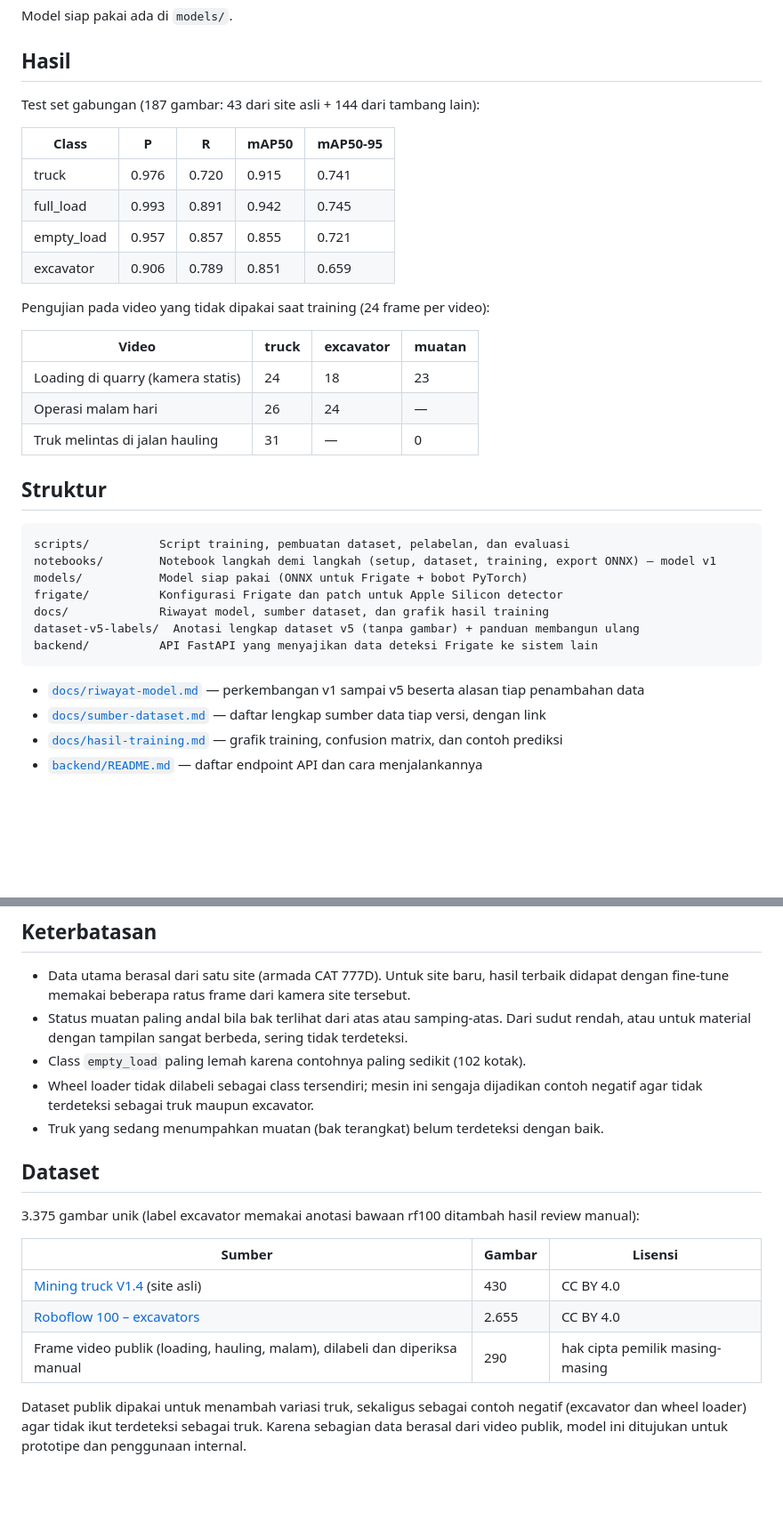
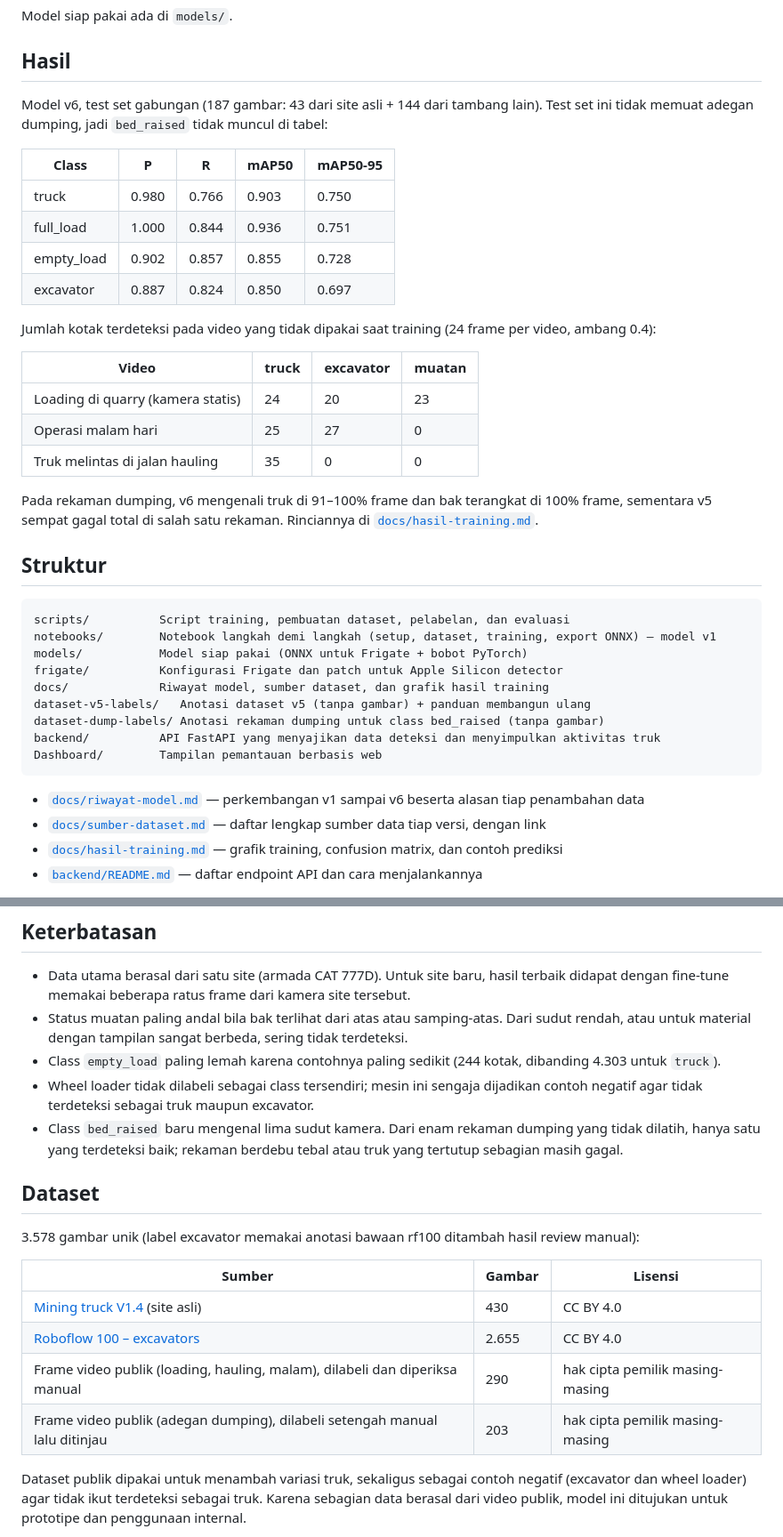
Before and after one commit to andybagus26/Training-Truck-PKL-Telkomsat, a Markdown page: README.md, 2 parts joined by grey strips. Shown at 89% size. Drawn GitHub-style; blank space fills up the shorter version.

````diff
--- a/README.md
+++ b/README.md
@@ -20,22 +23,27 @@ Model siap pakai ada di `models/`.
 
 ## Hasil
 
-Test set gabungan (187 gambar: 43 dari site asli + 144 dari tambang lain):
+Model v6, test set gabungan (187 gambar: 43 dari site asli + 144 dari tambang lain). Test set ini
+tidak memuat adegan dumping, jadi `bed_raised` tidak muncul di tabel:
 
 | Class | P | R | mAP50 | mAP50-95 |
 |---|---|---|---|---|
-| truck | 0.976 | 0.720 | 0.915 | 0.741 |
-| full_load | 0.993 | 0.891 | 0.942 | 0.745 |
-| empty_load | 0.957 | 0.857 | 0.855 | 0.721 |
-| excavator | 0.906 | 0.789 | 0.851 | 0.659 |
+| truck | 0.980 | 0.766 | 0.903 | 0.750 |
+| full_load | 1.000 | 0.844 | 0.936 | 0.751 |
+| empty_load | 0.902 | 0.857 | 0.855 | 0.728 |
+| excavator | 0.887 | 0.824 | 0.850 | 0.697 |
 
-Pengujian pada video yang tidak dipakai saat training (24 frame per video):
+Jumlah kotak terdeteksi pada video yang tidak dipakai saat training (24 frame per video, ambang 0.4):
 
 | Video | truck | excavator | muatan |
 |---|---|---|---|
-| Loading di quarry (kamera statis) | 24 | 18 | 23 |
-| Operasi malam hari | 26 | 24 | — |
-| Truk melintas di jalan hauling | 31 | — | 0 |
+| Loading di quarry (kamera statis) | 24 | 20 | 23 |
+| Operasi malam hari | 25 | 27 | 0 |
+| Truk melintas di jalan hauling | 35 | 0 | 0 |
+
+Pada rekaman dumping, v6 mengenali truk di 91–100% frame dan bak terangkat di 100% frame, sementara
+v5 sempat gagal total di salah satu rekaman. Rinciannya di
+[`docs/hasil-training.md`](docs/hasil-training.md).
 
 ## Struktur
 
@@ -45,11 +53,13 @@ notebooks/        Notebook langkah demi langkah (setup, dataset, training, expor
 models/           Model siap pakai (ONNX untuk Frigate + bobot PyTorch)
 frigate/          Konfigurasi Frigate dan patch untuk Apple Silicon detector
 docs/             Riwayat model, sumber dataset, dan grafik hasil training
-dataset-v5-labels/  Anotasi lengkap dataset v5 (tanpa gambar) + panduan membangun ulang
-backend/          API FastAPI yang menyajikan data deteksi Frigate ke sistem lain
+dataset-v5-labels/   Anotasi dataset v5 (tanpa gambar) + panduan membangun ulang
+dataset-dump-labels/ Anotasi rekaman dumping untuk class bed_raised (tanpa gambar)
+backend/          API FastAPI yang menyajikan data deteksi dan menyimpulkan aktivitas truk
+Dashboard/        Tampilan pemantauan berbasis web
 ```
 
-- [`docs/riwayat-model.md`](docs/riwayat-model.md) — perkembangan v1 sampai v5 beserta alasan tiap penambahan data
+- [`docs/riwayat-model.md`](docs/riwayat-model.md) — perkembangan v1 sampai v6 beserta alasan tiap penambahan data
 - [`docs/sumber-dataset.md`](docs/sumber-dataset.md) — daftar lengkap sumber data tiap versi, dengan link
 - [`docs/hasil-training.md`](docs/hasil-training.md) — grafik training, confusion matrix, dan contoh prediksi
 - [`backend/README.md`](backend/README.md) — daftar endpoint API dan cara menjalankannya
@@ -183,20 +196,23 @@ Endpoint utama: `/detections` (dengan penyaringan kamera, label, waktu, dan skor
   fine-tune memakai beberapa ratus frame dari kamera site tersebut.
 - Status muatan paling andal bila bak terlihat dari atas atau samping-atas. Dari sudut rendah, atau untuk
   material dengan tampilan sangat berbeda, sering tidak terdeteksi.
-- Class `empty_load` paling lemah karena contohnya paling sedikit (102 kotak).
+- Class `empty_load` paling lemah karena contohnya paling sedikit (244 kotak, dibanding 4.303 untuk
+  `truck`).
 - Wheel loader tidak dilabeli sebagai class tersendiri; mesin ini sengaja dijadikan contoh negatif agar
   tidak terdeteksi sebagai truk maupun excavator.
-- Truk yang sedang menumpahkan muatan (bak terangkat) belum terdeteksi dengan baik.
+- Class `bed_raised` baru mengenal lima sudut kamera. Dari enam rekaman dumping yang tidak dilatih,
+  hanya satu yang terdeteksi baik; rekaman berdebu tebal atau truk yang tertutup sebagian masih gagal.
 
 ## Dataset
 
-3.375 gambar unik (label excavator memakai anotasi bawaan rf100 ditambah hasil review manual):
+3.578 gambar unik (label excavator memakai anotasi bawaan rf100 ditambah hasil review manual):
 
 | Sumber | Gambar | Lisensi |
 |---|---|---|
 | [Mining truck V1.4](https://universe.roboflow.com/minitruck/mining-truck-v1.4) (site asli) | 430 | CC BY 4.0 |
 | [Roboflow 100 – excavators](https://universe.roboflow.com/roboflow-100/excavators-czvg9) | 2.655 | CC BY 4.0 |
 | Frame video publik (loading, hauling, malam), dilabeli dan diperiksa manual | 290 | hak cipta pemilik masing-masing |
+| Frame video publik (adegan dumping), dilabeli setengah manual lalu ditinjau | 203 | hak cipta pemilik masing-masing |
 
 Dataset publik dipakai untuk menambah variasi truk, sekaligus sebagai contoh negatif (excavator dan wheel
 loader) agar tidak ikut terdeteksi sebagai truk. Karena sebagian data berasal dari video publik, model ini
````
Also changed, not shown: other parts of README.md (+14 -8 lines), backend/README.md (+6 -5 lines).
